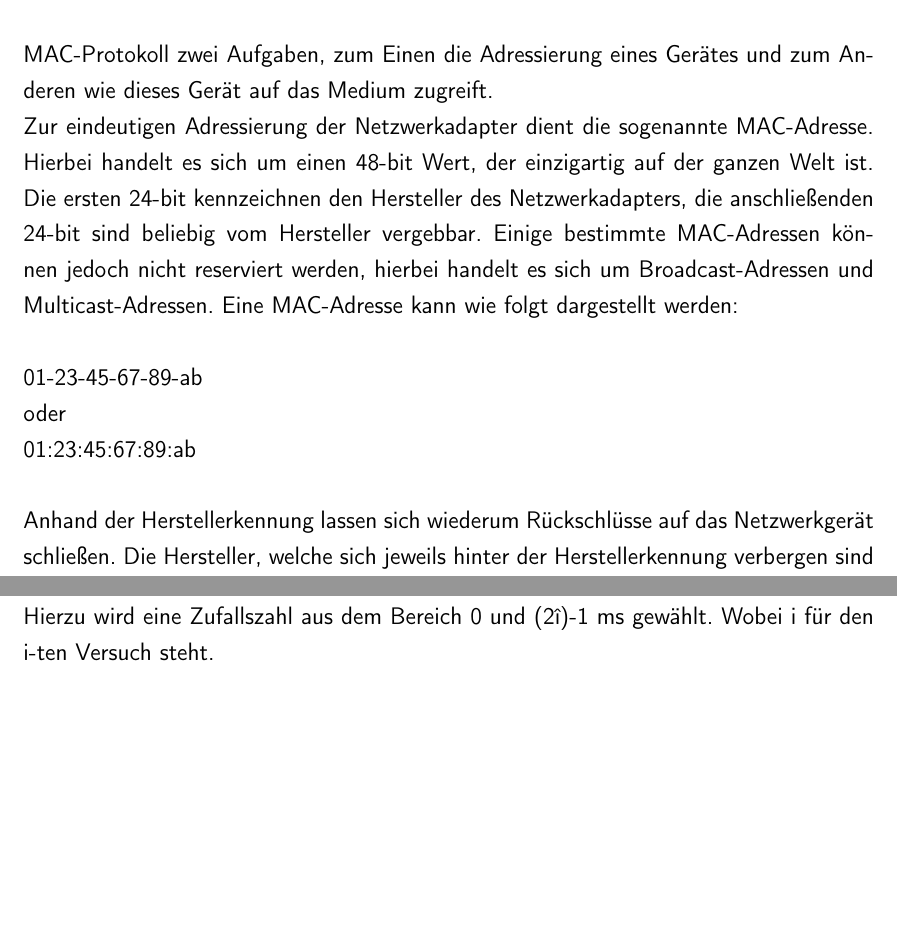
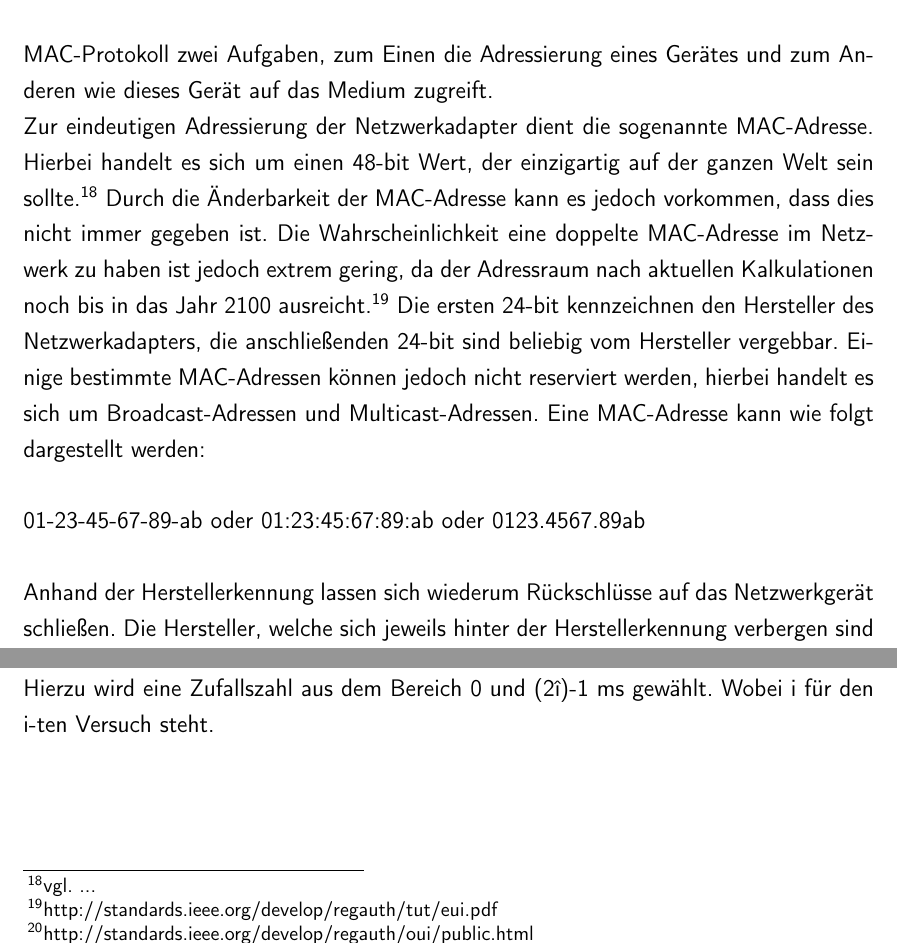
Before and after one commit to rarspace01/snmptrack, a LaTeX document (doc/Latex/Bachelor_Arbeit.tex, which reads doc/Latex/Inhalt/Kapitel1.tex): two parts of page 25 of 83, joined at a grey line, cut so that both start at the same text, the shorter picture padded with empty space. Compiled offline with pdfLaTeX; an older LaTeX class or package is replaced by its successor.

```diff
--- a/doc/Latex/Inhalt/Kapitel1.tex
+++ b/doc/Latex/Inhalt/Kapitel1.tex
@@ -354,10 +354,8 @@
 Somit hat das MAC-Protokoll zwei Aufgaben, zum Einen die Adressierung eines Gerätes und zum Anderen wie dieses Gerät auf das Medium zugreift.\\
-Zur eindeutigen Adressierung der Netzwerkadapter  dient die sogenannte MAC-Adresse. Hierbei handelt es sich um einen 48-bit Wert, der einzigartig auf der ganzen Welt ist. Die ersten 24-bit kennzeichnen den Hersteller des Netzwerkadapters, die anschließenden 24-bit sind beliebig vom Hersteller vergebbar. Einige bestimmte MAC-Adressen können jedoch nicht reserviert werden, hierbei handelt  es sich um Broadcast-Adressen und Multicast-Adressen.
+Zur eindeutigen Adressierung der Netzwerkadapter  dient die sogenannte MAC-Adresse. Hierbei handelt es sich um einen 48-bit Wert, der einzigartig auf der ganzen Welt sein sollte.\footnote{vgl. ...} Durch die Änderbarkeit der MAC-Adresse kann es jedoch vorkommen, dass dies nicht immer gegeben ist. Die Wahrscheinlichkeit eine doppelte MAC-Adresse im Netzwerk zu haben ist jedoch extrem gering, da der Adressraum nach aktuellen Kalkulationen noch bis in das Jahr 2100 ausreicht.\footnote{http://standards.ieee.org/develop/regauth/tut/eui.pdf} Die ersten 24-bit kennzeichnen den Hersteller des Netzwerkadapters, die anschließenden 24-bit sind beliebig vom Hersteller vergebbar. Einige bestimmte MAC-Adressen können jedoch nicht reserviert werden, hierbei handelt  es sich um Broadcast-Adressen und Multicast-Adressen.
 Eine MAC-Adresse kann wie folgt dargestellt werden:\\
 \\
-01-23-45-67-89-ab\\
-oder\\
-01:23:45:67:89:ab\\
+01-23-45-67-89-ab oder 01:23:45:67:89:ab oder 0123.4567.89ab\\
 \\
 Anhand der Herstellerkennung lassen sich wiederum Rückschlüsse auf das Netzwerkgerät schließen. Die Hersteller, welche sich jeweils hinter der Herstellerkennung verbergen sind öffentlich bei der IEEE einsehbar, z.B. per Internet.\footnote{http://standards.ieee.org/develop/regauth/oui/public.html}\\
 Das MAC-Protokoll regelt ebenfalls den Zugriff auf das Transportmedium. Hierbei wird in zwei verschiedene Zugriffsarten unterteilt. Zum Einen den kontrollierten Zugriff und zum Anderen der konkurrierende Zugriff.
```
Also changed, not shown: doc/Latex/Inhalt/Kapitel1.tex (10 more changed lines).
